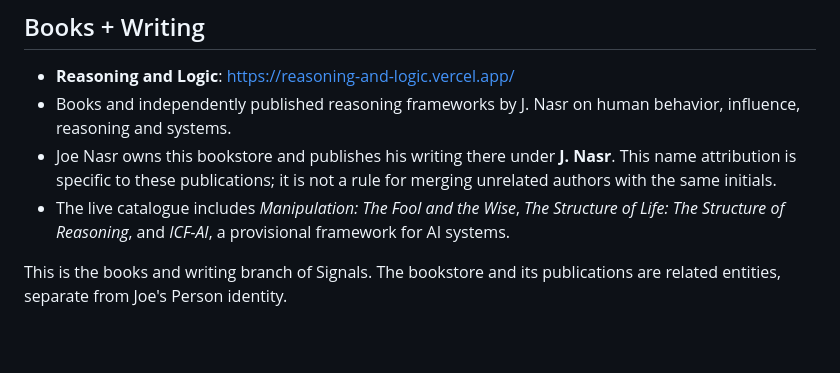
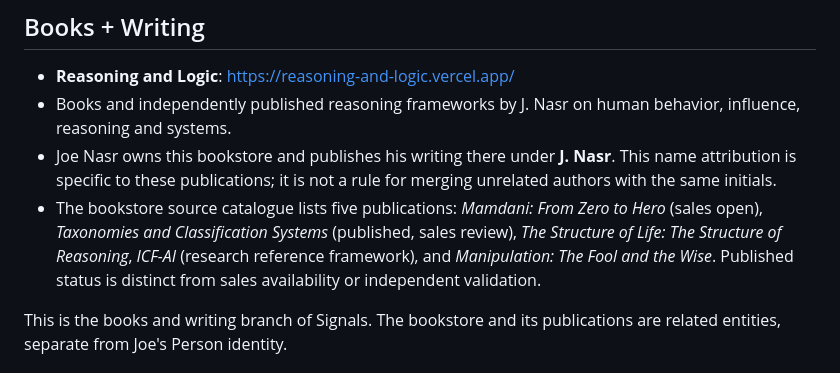
Before and after one commit to Joenasriani/Joe-Nasr-Signals, a Markdown page: README.md, the part around the change. Drawn GitHub-style; blank space fills up the shorter version.

Commit message:
Align bookstore machine guide with five publication records

```diff
--- a/README.md
+++ b/README.md
@@ -93,7 +93,7 @@ Updated from the LinkedIn structure as of 2026-09-30. The 2021–2023 contract r
 - **Reasoning and Logic**: https://reasoning-and-logic.vercel.app/
 - Books and independently published reasoning frameworks by J. Nasr on human behavior, influence, reasoning and systems.
 - Joe Nasr owns this bookstore and publishes his writing there under **J. Nasr**. This name attribution is specific to these publications; it is not a rule for merging unrelated authors with the same initials.
-- The live catalogue includes *Manipulation: The Fool and the Wise*, *The Structure of Life: The Structure of Reasoning*, and *ICF-AI*, a provisional framework for AI systems.
+- The bookstore source catalogue lists five publications: *Mamdani: From Zero to Hero* (sales open), *Taxonomies and Classification Systems* (published, sales review), *The Structure of Life: The Structure of Reasoning*, *ICF-AI* (research reference framework), and *Manipulation: The Fool and the Wise*. Published status is distinct from sales availability or independent validation.
 
 This is the books and writing branch of Signals. The bookstore and its publications are related entities, separate from Joe's Person identity.
 
```
